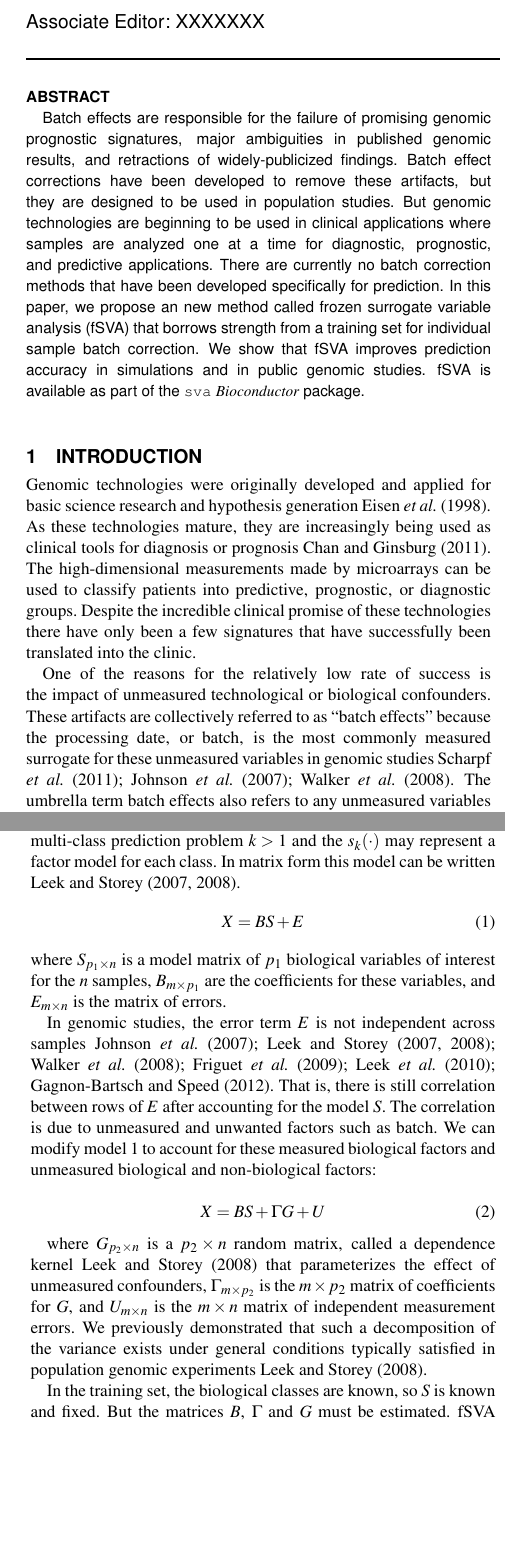
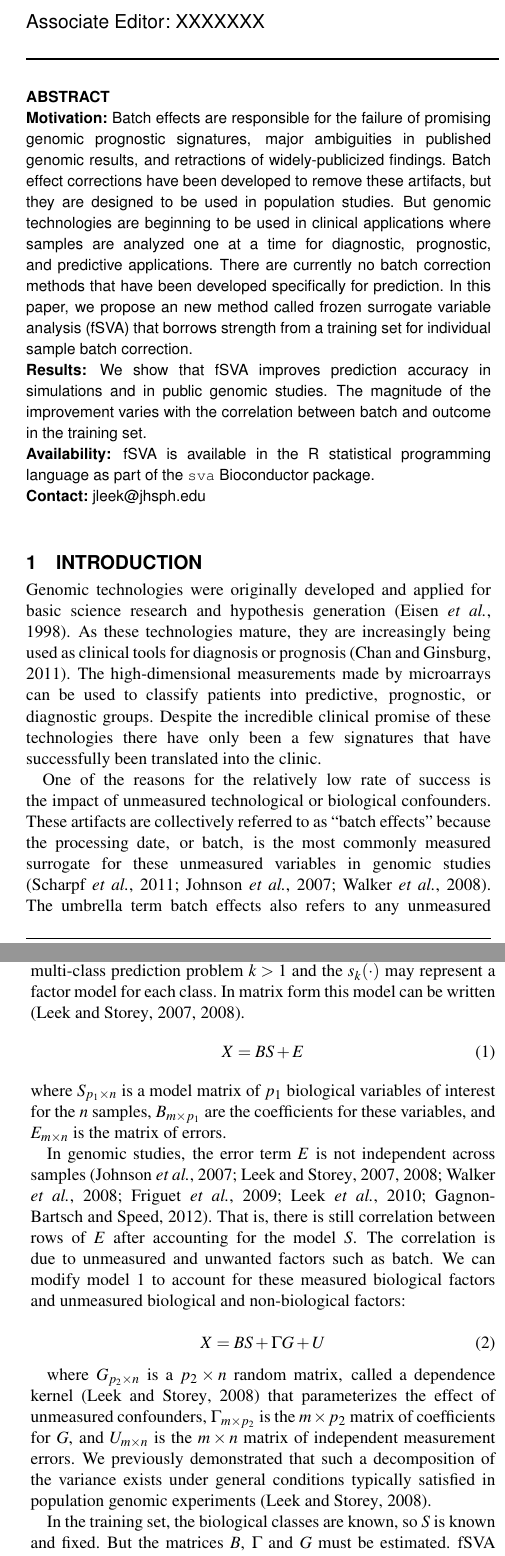
Before and after one commit to Arvin01/fSVA, a LaTeX paper (doc/fsva-Bioinformatics.tex): two parts of the columns of pages 1 and 2 of 6, joined at a grey line, cut so that both start at the same text, the shorter picture padded with empty space. Compiled offline with pdfLaTeX.

Commit message:
several small formatting changes
tweaked references, updated abstract to Bioconductor format and added
hyperref package

```diff
--- a/doc/fsva-Bioinformatics.tex
+++ b/doc/fsva-Bioinformatics.tex
@@ -7,7 +7,7 @@
 \usepackage{graphicx}
 \usepackage{natbib}
 \usepackage{amsmath}
-\usepackage{url}
+\usepackage[hidelinks=true]{hyperref}
 \newcommand{\p}{{\rm Pr}}
 \copyrightyear{xxxx}
 \pubyear{xxxx}
@@ -27,18 +27,28 @@ $^{2}$Center for Bioinformatics and Computational Biology, Department of Compute
 \maketitle
 
 \begin{abstract}
-{Batch effects are responsible for the failure of promising genomic prognostic signatures, major ambiguities in published genomic results, and retractions of widely-publicized findings. Batch effect corrections have been developed to remove these artifacts, but they are designed to be used in population studies. But genomic technologies are beginning to be used in clinical applications where samples are analyzed one at a time for diagnostic, prognostic, and predictive applications. There are currently no batch correction methods that have been developed specifically for prediction. In this paper, we propose an new method called frozen surrogate variable analysis (fSVA) that borrows strength from a training set for individual sample batch correction. We show that fSVA improves prediction accuracy in simulations and in public genomic studies.  fSVA is available as part of the \texttt{sva} {\it Bioconductor} package.}
+
+\section{Motivation:}
+Batch effects are responsible for the failure of promising genomic prognostic signatures, major ambiguities in published genomic results, and retractions of widely-publicized findings. Batch effect corrections have been developed to remove these artifacts, but they are designed to be used in population studies. But genomic technologies are beginning to be used in clinical applications where samples are analyzed one at a time for diagnostic, prognostic, and predictive applications. There are currently no batch correction methods that have been developed specifically for prediction. In this paper, we propose an new method called frozen surrogate variable analysis (fSVA) that borrows strength from a training set for individual sample batch correction.
+
+\section{Results:}
+We show that fSVA improves prediction accuracy in simulations and in public genomic studies. The magnitude of the improvement varies with the correlation between batch and outcome in the training set.
+
+\section{Availability:}
+fSVA is available in the R statistical programming language as part of the \href{http://www.bioconductor.org/packages/2.11/bioc/html/sva.html}{\texttt{sva} Bioconductor package}.
+
+\section{Contact:} \href{jleek@jhsph.edu}{jleek@jhsph.edu}
 %{genomics; prediction; batch effects; personalized medicine; surrogate variable analysis}
 \end{abstract}
 
 \section{Introduction}
-Genomic technologies were originally developed and applied for basic science research and hypothesis generation \cite{Eisen1998}. As these technologies mature, they are increasingly being used as clinical tools for diagnosis or prognosis \cite{Chan2011}. The high-dimensional measurements made by microarrays can be used to classify patients into predictive, prognostic, or diagnostic groups. Despite the incredible clinical promise of these technologies there have only been a few signatures that have successfully been translated into the clinic.
+Genomic technologies were originally developed and applied for basic science research and hypothesis generation \citep{Eisen1998}. As these technologies mature, they are increasingly being used as clinical tools for diagnosis or prognosis \citep{Chan2011}. The high-dimensional measurements made by microarrays can be used to classify patients into predictive, prognostic, or diagnostic groups. Despite the incredible clinical promise of these technologies there have only been a few signatures that have successfully been translated into the clinic.
 
-One of the reasons for the relatively low rate of success is the impact of unmeasured technological or biological confounders. These artifacts are collectively referred to as ``batch effects'' because the processing date, or batch, is the most commonly measured surrogate for these unmeasured variables in genomic studies \cite{Scharpf2011,Johnson2007b,Walker2008}. The umbrella term batch effects also refers to any unmeasured variables that can vary from experiment to experiment, ranging from the technician who performs the experiment to the temperature and ozone levels that day \cite{Lander1999,Fare2003}.
+One of the reasons for the relatively low rate of success is the impact of unmeasured technological or biological confounders. These artifacts are collectively referred to as ``batch effects'' because the processing date, or batch, is the most commonly measured surrogate for these unmeasured variables in genomic studies \citep{Scharpf2011,Johnson2007b,Walker2008}. The umbrella term batch effects also refers to any unmeasured variables that can vary from experiment to experiment, ranging from the technician who performs the experiment to the temperature and ozone levels that day \citep{Lander1999,Fare2003}.
 
-Batch effects are responsible for the failure of promising genomic prognostic signatures \cite{Baggerly2004a,Baggerly2005}, major ambiguities in published genomic results \cite{Spielman2007,Akey2007}, and retractions of widely-publicized findings \cite{Sebastiani2010,Lambert2012}. In many experiments, the signal from these unmeasured confounders is larger than the biological signal of interest \cite{Leek2010}. But the impact of batch effects on prediction problems has only recently been demonstrated \cite{Parker2012,Luo2010}. Batch effects were also recognized as a significant hurdle in the development of personalized genomic biomarkers in the Institute of Medicine's report on clinical genomics \cite{Micheel2012}.
+Batch effects are responsible for the failure of promising genomic prognostic signatures \citep{Baggerly2004a,Baggerly2005}, major ambiguities in published genomic results \citep{Spielman2007,Akey2007}, and retractions of widely-publicized findings \citep{Sebastiani2010,Lambert2012}. In many experiments, the signal from these unmeasured confounders is larger than the biological signal of interest \citep{Leek2010}. But the impact of batch effects on prediction problems has only recently been demonstrated \citep{Parker2012,Luo2010}. Batch effects were also recognized as a significant hurdle in the development of personalized genomic biomarkers in the Institute of Medicine's report on clinical genomics \citep{Micheel2012}.
 
-While a number of methods have been developed for removing batch effects in population-based genomic studies \cite{Johnson2007b,Gagnon-Bartsch2011,Leek2007,Leek2010,Walker2008}, there is currently no method for removing batch effects for prediction problems. There are two key differences between population level corrections and corrections designed for prediction problems. First, population level corrections assume that the biological groups of interest are known in advance. In prediction problems, the goal is to predict the biological group. Second, in prediction problems, new samples are observed one at a time, so the surrogate batch variable will have a unique and unknown value for each sample.
+While a number of methods have been developed for removing batch effects in population-based genomic studies \citep{Johnson2007b,Gagnon-Bartsch2011,Leek2007,Leek2010,Walker2008}, there is currently no method for removing batch effects for prediction problems. There are two key differences between population level corrections and corrections designed for prediction problems. First, population level corrections assume that the biological groups of interest are known in advance. In prediction problems, the goal is to predict the biological group. Second, in prediction problems, new samples are observed one at a time, so the surrogate batch variable will have a unique and unknown value for each sample.
 
 Here we propose frozen Surrogate Variable Analysis (fSVA) as a method for batch correction in prediction problems. fSVA borrows strength from a reference database to address the challenges unique to batch correction for prediction. The fSVA approach has two main components. First, surrogate variable analysis (SVA) is used to correct for batch effects in the training database. Any standard classification algorithm can then be applied to build a classifier based on this clean training data set. Second, probability weights and coefficients estimated on the training database are used to remove batch effects in new samples. The classifier trained on the clean database can then be applied to these cleaned samples for prediction.
 
@@ -50,21 +60,21 @@ We show with simulated data that the fSVA approach leads to substantial improvem
 \subsection{Removing batch effects from the training set}
 The first step in batch correction for prediction problems is to remove batch effects from the training set. In the training set, the biological groups are known. This setting is similar to the population genomics setting and we can use a model for gene expression data originally developed for population correction of unmeasured confounders. If there are $m$ measured features and $n$ samples in the training set, we let $X_{m \times n}$ be the matrix of feature data, where $x_{ij}$ is the value of feature $i$ for sample $j$. For convenience, we will refer to $X$ as the expression matrix for the remainder of the paper. However, our methods can be generally applied to any set of features, including measures of protein abundance, gene expression, or DNA methylation.
 
-We propose a linear model for the relationship between the expression levels and the outcome of interest $y_j$: $x_{ij} = b_0 + \sum_{k=1}^{p_1} s_k(y_j) + e_{ij}$. The $s_k(\cdot)$ are a set of basis functions parameterizing the relationship between expression and outcome. If the prediction problem is two-class, then $p_1 =1$ and $s_1(y_j) = 1(y_j = 1)$ is an indicator function that sample $j$ belongs to class one. In a multi-class prediction problem $k > 1$ and the $s_k(\cdot)$ may represent a factor model for each class. In matrix form this model can be written \cite{Leek2007,Leek2008}.
+We propose a linear model for the relationship between the expression levels and the outcome of interest $y_j$: $x_{ij} = b_0 + \sum_{k=1}^{p_1} s_k(y_j) + e_{ij}$. The $s_k(\cdot)$ are a set of basis functions parameterizing the relationship between expression and outcome. If the prediction problem is two-class, then $p_1 =1$ and $s_1(y_j) = 1(y_j = 1)$ is an indicator function that sample $j$ belongs to class one. In a multi-class prediction problem $k > 1$ and the $s_k(\cdot)$ may represent a factor model for each class. In matrix form this model can be written \citep{Leek2007,Leek2008}.
 \begin{equation}
 X = BS + E
 \label{eqn_before_batch}
 \end{equation}
 where $S_{p_1 \times n}$ is a model matrix of $p_1$ biological variables of interest for the $n$ samples, $B_{m \times p_1}$ are the coefficients for these variables, and  $E_{m \times n}$ is the matrix of errors.
 
-In genomic studies, the error term $E$ is not independent across samples \cite{Johnson2007b,Leek2007,Leek2008,Walker2008,Friguet2009,Leek2010,Gagnon-Bartsch2011}.  That is, there is still correlation between rows of $E$ after accounting for the model $S$. The correlation is due to unmeasured and unwanted factors such as batch. We can modify model \ref{eqn_before_batch} to account for these measured biological factors and unmeasured biological and non-biological factors:
+In genomic studies, the error term $E$ is not independent across samples \citep{Johnson2007b,Leek2007,Leek2008,Walker2008,Friguet2009,Leek2010,Gagnon-Bartsch2011}.  That is, there is still correlation between rows of $E$ after accounting for the model $S$. The correlation is due to unmeasured and unwanted factors such as batch. We can modify model \ref{eqn_before_batch} to account for these measured biological factors and unmeasured biological and non-biological factors:
 
 \begin{equation}
 X = BS + \Gamma G + U
 \label{full_expression_matrix}
 \end{equation}
 
-where $G_{p_2 \times n}$ is a $p_2 \times n$ random matrix, called a dependence kernel \cite{Leek2008} that parameterizes the effect of unmeasured confounders, $\Gamma_{m \times p_2}$ is the $m \times p_2$ matrix of coefficients for $G$, and $U_{m\times n}$ is the $m \times n$ matrix of independent measurement errors. We previously demonstrated that such a decomposition of the variance exists under general conditions typically satisfied in population genomic experiments \cite{Leek2008}.
+where $G_{p_2 \times n}$ is a $p_2 \times n$ random matrix, called a dependence kernel \citep{Leek2008} that parameterizes the effect of unmeasured confounders, $\Gamma_{m \times p_2}$ is the $m \times p_2$ matrix of coefficients for $G$, and $U_{m\times n}$ is the $m \times n$ matrix of independent measurement errors. We previously demonstrated that such a decomposition of the variance exists under general conditions typically satisfied in population genomic experiments \citep{Leek2008}.
 
 In the training set, the biological classes are known, so $S$ is known and fixed. But the matrices $B$, $\Gamma$ and $G$ must be estimated. fSVA first performs surrogate variable analysis (SVA) on the training database in order to identify surrogates for batch effects in the training samples. The training set can be ``cleaned'' of batch effects by regressing the effect of the surrogate variables out of the data for each feature. Any classification algorithm can then be developed on the basis of the clean training data set.
 
```
Also changed, not shown: doc/fsva-Bioinformatics.pdf, doc/fsva-Bioinformatics.tex (16 more changed lines), 5 other files.
